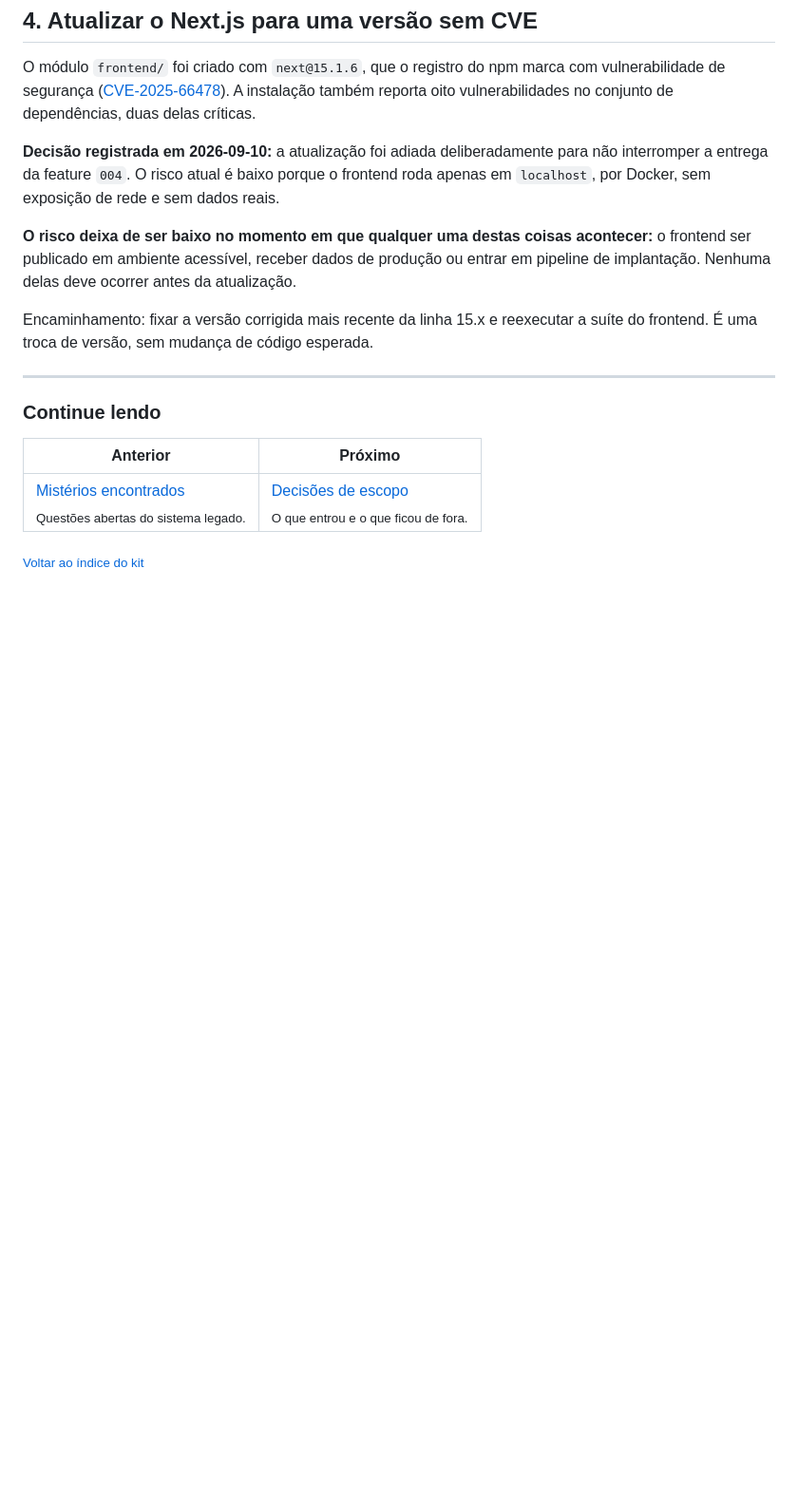
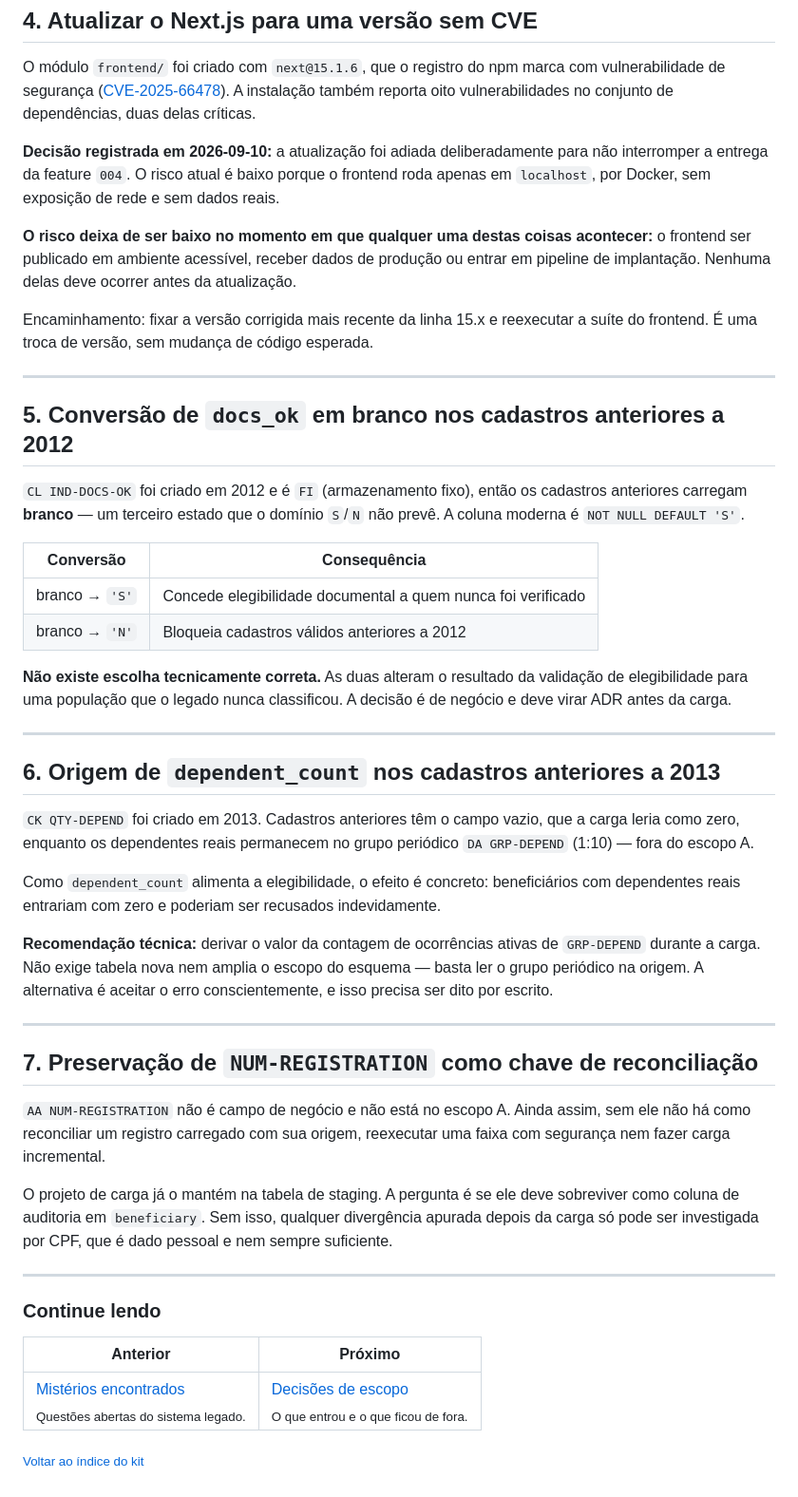
Before and after one commit to josevictor/datacorp-sifap-modernization-josesantos, a Markdown page: docs/pending-decisions.md, the part around one of its changes. Shown at 95% size. GitHub-like rendering; blank space fills up the shorter version.

```diff
--- a/docs/pending-decisions.md
+++ b/docs/pending-decisions.md
@@ -151,6 +154,53 @@ a suíte do frontend. É uma troca de versão, sem mudança de código esperada.
 
 ---
 
+## 5. Conversão de `docs_ok` em branco nos cadastros anteriores a 2012
+
+`CL IND-DOCS-OK` foi criado em 2012 e é `FI` (armazenamento fixo), então os
+cadastros anteriores carregam **branco** — um terceiro estado que o domínio
+`S`/`N` não prevê. A coluna moderna é `NOT NULL DEFAULT 'S'`.
+
+| Conversão | Consequência |
+|---|---|
+| branco → `'S'` | Concede elegibilidade documental a quem nunca foi verificado |
+| branco → `'N'` | Bloqueia cadastros válidos anteriores a 2012 |
+
+**Não existe escolha tecnicamente correta.** As duas alteram o resultado da
+validação de elegibilidade para uma população que o legado nunca classificou.
+A decisão é de negócio e deve virar ADR antes da carga.
+
+---
+
+## 6. Origem de `dependent_count` nos cadastros anteriores a 2013
+
+`CK QTY-DEPEND` foi criado em 2013. Cadastros anteriores têm o campo vazio, que
+a carga leria como zero, enquanto os dependentes reais permanecem no grupo
+periódico `DA GRP-DEPEND` (1:10) — fora do escopo A.
+
+Como `dependent_count` alimenta a elegibilidade, o efeito é concreto:
+beneficiários com dependentes reais entrariam com zero e poderiam ser recusados
+indevidamente.
+
+**Recomendação técnica:** derivar o valor da contagem de ocorrências ativas de
+`GRP-DEPEND` durante a carga. Não exige tabela nova nem amplia o escopo do
+esquema — basta ler o grupo periódico na origem. A alternativa é aceitar o erro
+conscientemente, e isso precisa ser dito por escrito.
+
+---
+
+## 7. Preservação de `NUM-REGISTRATION` como chave de reconciliação
+
+`AA NUM-REGISTRATION` não é campo de negócio e não está no escopo A. Ainda
+assim, sem ele não há como reconciliar um registro carregado com sua origem,
+reexecutar uma faixa com segurança nem fazer carga incremental.
+
+O projeto de carga já o mantém na tabela de staging. A pergunta é se ele deve
+sobreviver como coluna de auditoria em `beneficiary`. Sem isso, qualquer
+divergência apurada depois da carga só pode ser investigada por CPF, que é dado
+pessoal e nem sempre suficiente.
+
+---
+
 ### Continue lendo
 
 | Anterior | Próximo |
```
Also changed, not shown: other parts of docs/pending-decisions.md (+3 -0 lines), docs/README.md (+1 -0 lines), docs/data-migration.md (added, +272 -0 lines).
